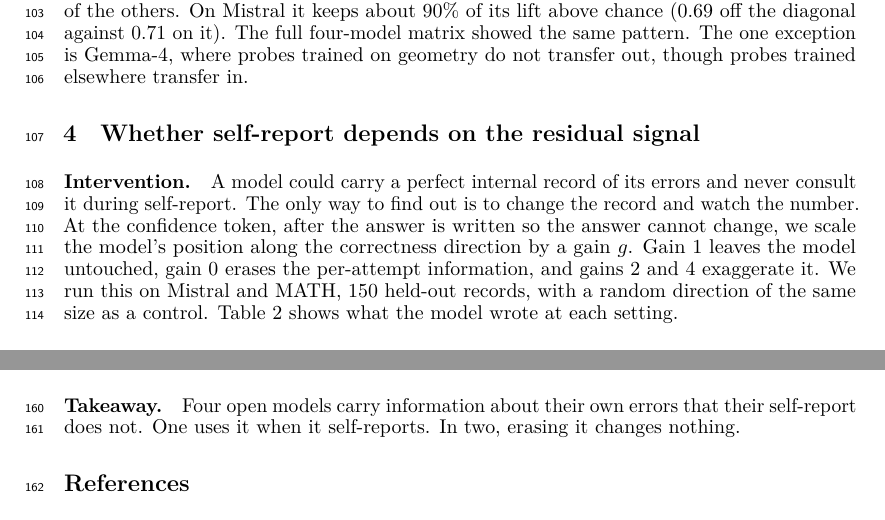
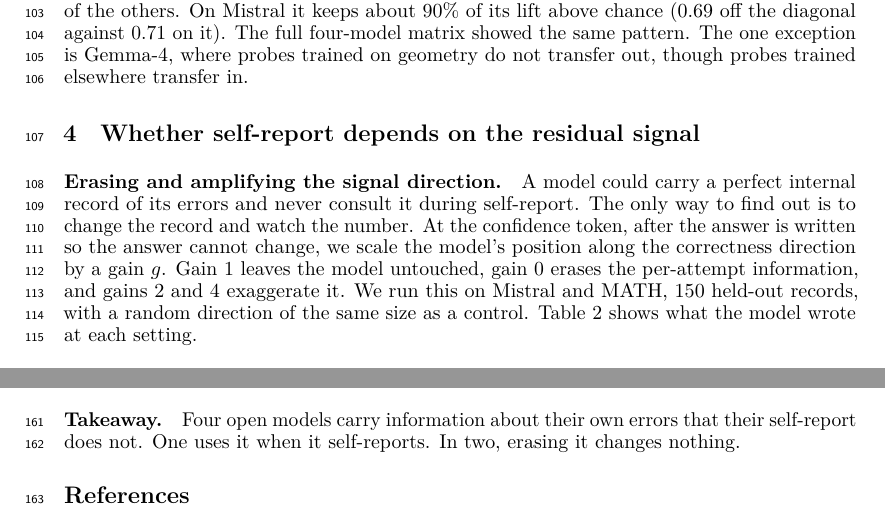
Before and after one commit to RenaissancePhilanthropy/geometry-diagram-generator, a LaTeX paper (paper/workshop_readable.tex): two parts of pages 3 and 4 of 8, joined at a grey line, cut so that both start at the same text. Compiled offline with LuaLaTeX.

Commit message:
paper: section 4 opening heading names the operation
Co-Authored-By: Claude Fable 5.1 <noreply@anthropic.com>

```diff
--- a/paper/workshop_readable.tex
+++ b/paper/workshop_readable.tex
@@ -179,7 +179,7 @@ GPQA & 0.60 & 0.69 & 0.74 & \textbf{0.57} \\
 \section{Whether self-report depends on the residual signal}
 \label{sec:causal}
 
-\paragraph{Intervention.}
+\paragraph{Erasing and amplifying the signal direction.}
 A model could carry a perfect internal record of its errors and never consult it during self-report.
 The only way to find out is to change the record and watch the number.
 At the confidence token, after the answer is written so the answer cannot change, we scale the model's position along the correctness direction by a gain $g$.
```
Also changed, not shown: paper/PAPER_DRAFT.md (+1 -1 lines), paper/workshop_readable.pdf.
